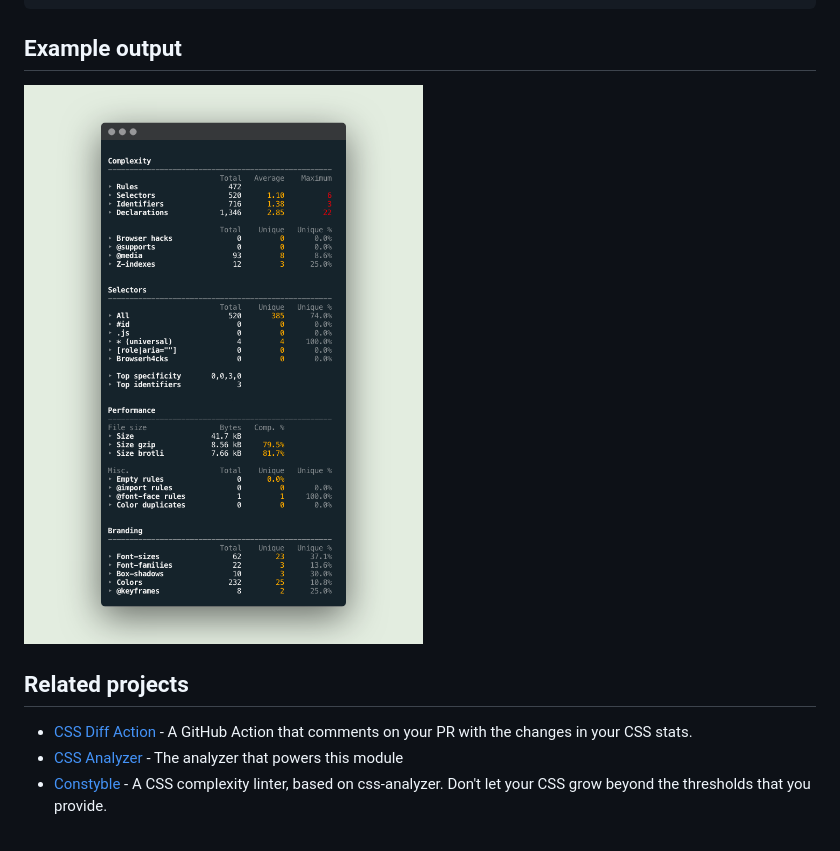
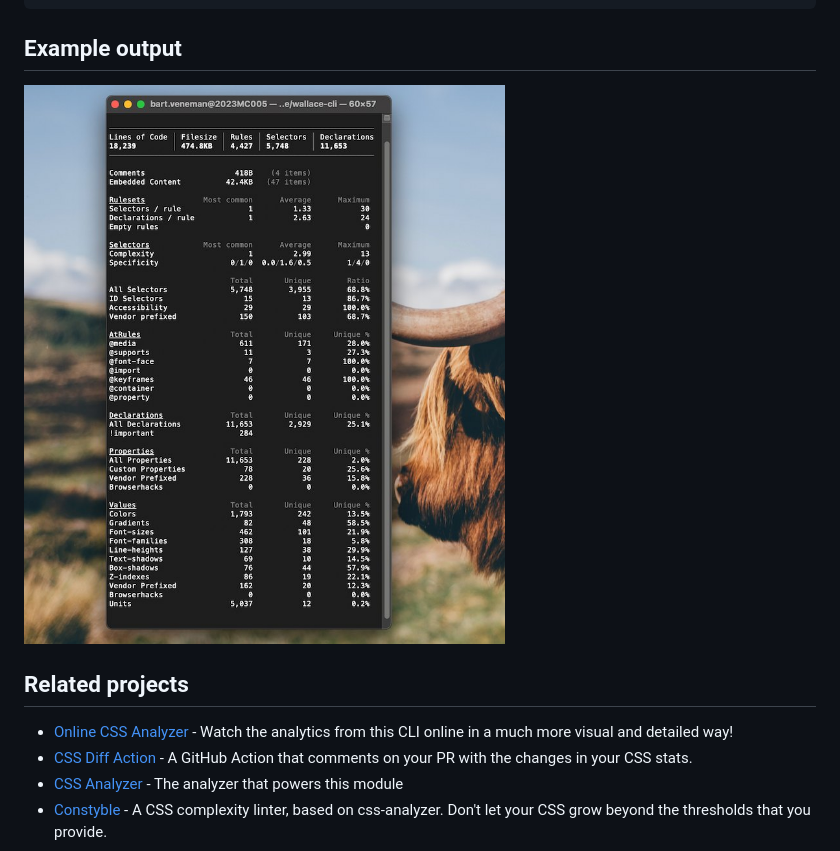
Before and after one commit to projectwallace/wallace-cli, a Markdown page: readme.md, the part around one of its changes. Drawn GitHub-style; pictures changed too: example.jpg (added), example.png (deleted).

Commit message:
update example.jpg + readme

```diff
--- a/readme.md
+++ b/readme.md
@@ -37,10 +35,11 @@ Examples
 
 ## Example output
 
-![Example output for projectwallace.com](example.png)
+![Example terminal output for this module](example.jpg)
 
 ## Related projects
 
+- [Online CSS Analyzer](https://www.projectwallace.com/analyze-css) - Watch the analytics from this CLI online in a much more visual and detailed way!
 - [CSS Diff Action](https://github.com/projectwallace/css-diff-action) - A GitHub
   Action that comments on your PR with the changes in your CSS stats.
 - [CSS Analyzer](https://github.com/projectwallace/css-analyzer) - The analyzer that powers this module
```
Also changed, not shown: other parts of readme.md (+0 -2 lines).
